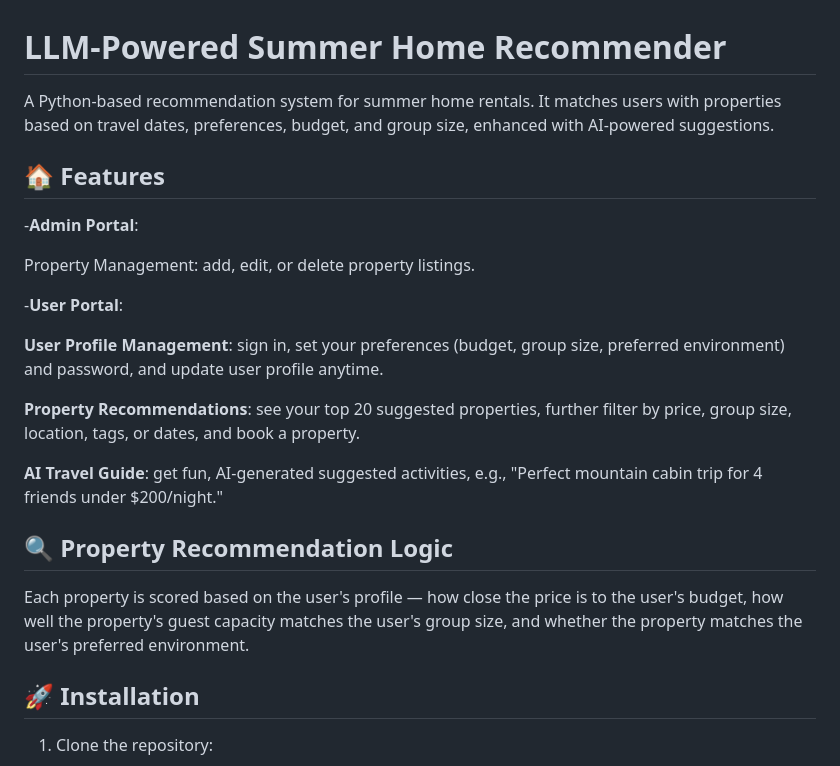
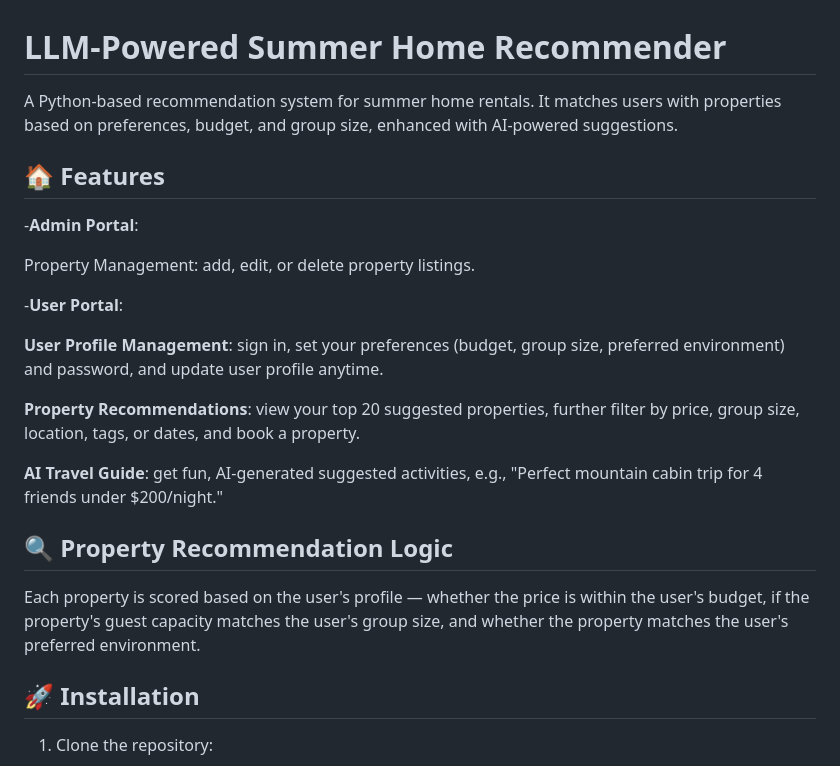
Before and after one commit to jasonllai/LLM-Powered-Summer-Home-Recommender, a Markdown page: README.md, the part around one of its changes. GitHub-like rendering.

```diff
--- a/README.md
+++ b/README.md
@@ -1,6 +1,6 @@
 # LLM-Powered Summer Home Recommender
 
-A Python-based recommendation system for summer home rentals. It matches users with properties based on travel dates, preferences, budget, and group size, enhanced with AI-powered suggestions.
+A Python-based recommendation system for summer home rentals. It matches users with properties based on preferences, budget, and group size, enhanced with AI-powered suggestions.
 
 ## 🏠 Features
 -**Admin Portal**:
@@ -12,13 +12,13 @@ A Python-based recommendation system for summer home rentals. It matches users w
 
   **User Profile Management**: sign in, set your preferences (budget, group size, preferred environment) and password, and update user profile anytime.
 
-  **Property Recommendations**: see your top 20 suggested properties, further filter by price, group size, location, tags, or dates, and book a property.
+  **Property Recommendations**: view your top 20 suggested properties, further filter by price, group size, location, tags, or dates, and book a property.
 
   **AI Travel Guide**: get fun, AI-generated suggested activities, e.g., "Perfect mountain cabin trip for 4 friends under $200/night."
 
 ## 🔍 Property Recommendation Logic
 
-Each property is scored based on the user's profile — how close the price is to the user's budget, how well the property's guest capacity matches the user's group size, and whether the property matches the user's preferred environment.
+Each property is scored based on the user's profile — whether the price is within the user's budget, if the property's guest capacity matches the user's group size, and whether the property matches the user's preferred environment.
 
 ## 🚀 Installation
 
```
Also changed, not shown: other parts of README.md (+13 -13 lines).
